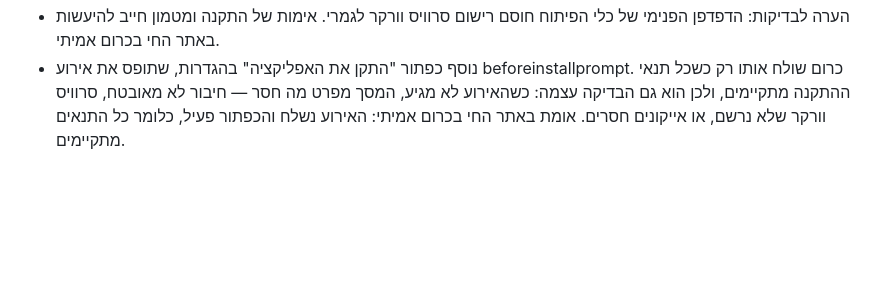
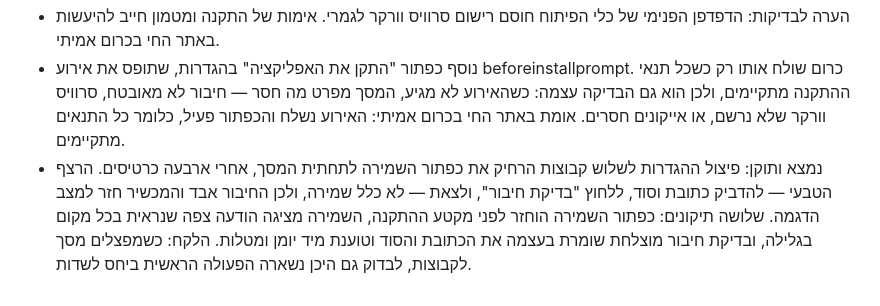
Before and after one commit to uchimata99/assistant, a Markdown page: DECISIONS.md, the part around the change. Rendered like a GitHub page; blank space fills up the shorter version.

Commit message:
תיעוד: הלקח מהרחקת כפתור השמירה בפיצול ההגדרות

```diff
--- a/DECISIONS.md
+++ b/DECISIONS.md
@@ -126,3 +126,4 @@
 - באג שנוצר ותוקן מיד: קוד ניקוי המטמונים מחק כל מטמון שאינו שלנו. בגיטהאב פייג'ס כל הפרויקטים באותו חשבון חולקים דומיין אחד, ולכן הוא מחק מטמון של פרויקט אחר. עכשיו נמחקים רק מטמונים בקידומת assist-v.
 - הערה לבדיקות: הדפדפן הפנימי של כלי הפיתוח חוסם רישום סרוויס וורקר לגמרי. אימות של התקנה ומטמון חייב להיעשות באתר החי בכרום אמיתי.
 - נוסף כפתור "התקן את האפליקציה" בהגדרות, שתופס את אירוע beforeinstallprompt. כרום שולח אותו רק כשכל תנאי ההתקנה מתקיימים, ולכן הוא גם הבדיקה עצמה: כשהאירוע לא מגיע, המסך מפרט מה חסר — חיבור לא מאובטח, סרוויס וורקר שלא נרשם, או אייקונים חסרים. אומת באתר החי בכרום אמיתי: האירוע נשלח והכפתור פעיל, כלומר כל התנאים מתקיימים.
+- נמצא ותוקן: פיצול ההגדרות לשלוש קבוצות הרחיק את כפתור השמירה לתחתית המסך, אחרי ארבעה כרטיסים. הרצף הטבעי — להדביק כתובת וסוד, ללחוץ "בדיקת חיבור", ולצאת — לא כלל שמירה, ולכן החיבור אבד והמכשיר חזר למצב הדגמה. שלושה תיקונים: כפתור השמירה הוחזר לפני מקטע ההתקנה, השמירה מציגה הודעה צפה שנראית בכל מקום בגלילה, ובדיקת חיבור מוצלחת שומרת בעצמה את הכתובת והסוד וטוענת מיד יומן ומטלות. הלקח: כשמפצלים מסך לקבוצות, לבדוק גם היכן נשארה הפעולה הראשית ביחס לשדות.
```
